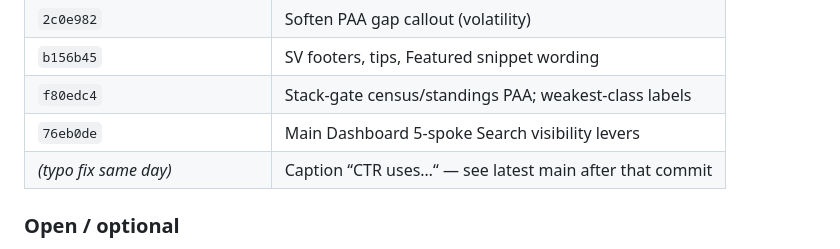
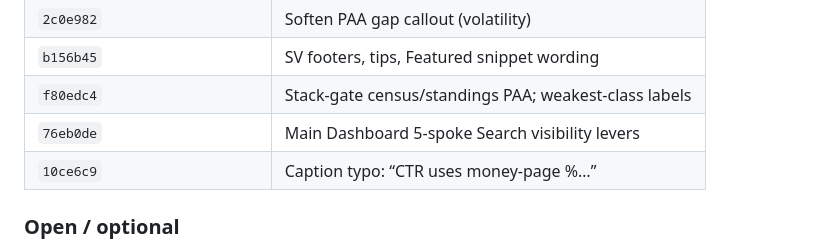
Before and after one commit to alanranger/apps-dashboard, a Markdown page: MC-AGENT-PROTOCOL.md, the part around the change. GitHub-like rendering.

Commit message:
Pin Search visibility caption typo commit hash in protocol

```diff
--- a/MC-AGENT-PROTOCOL.md
+++ b/MC-AGENT-PROTOCOL.md
@@ -286,7 +286,7 @@ Surface Outcomes, Where you stand, and Surface ownership census now share **stac
 | `b156b45` | SV footers, tips, Featured snippet wording |
 | `f80edc4` | Stack-gate census/standings PAA; weakest-class labels |
 | `76eb0de` | Main Dashboard 5-spoke Search visibility levers |
-| *(typo fix same day)* | Caption “CTR uses…“ — see latest main after that commit |
+| `10ce6c9` | Caption typo: “CTR uses money-page %…” |
 
 ### Open / optional
 
```
